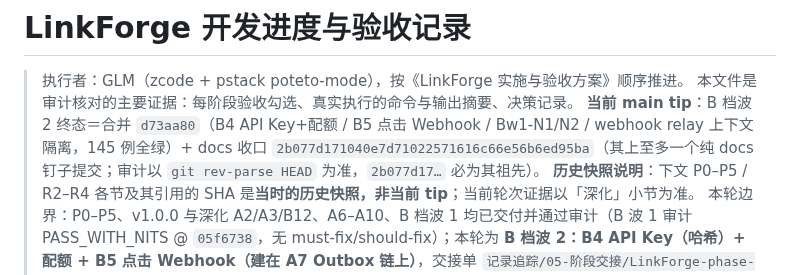
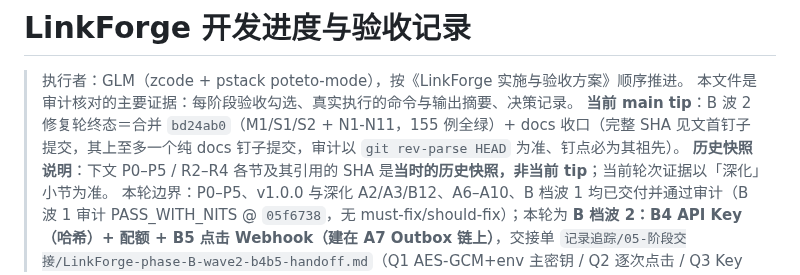
Before and after one commit to NorthAdb/LinkForge, a Markdown page: docs/progress.md, the part around the change. Rendered like a GitHub page.

Commit message:
docs(bw2fix): close-out — main run 40115210270 green, merge bd24ab0, 155 green

```diff
--- a/docs/progress.md
+++ b/docs/progress.md
@@ -2,7 +2,7 @@
 
 > 执行者：GLM（zcode + pstack poteto-mode），按《LinkForge 实施与验收方案》顺序推进。
 > 本文件是审计核对的主要证据：每阶段验收勾选、真实执行的命令与输出摘要、决策记录。
-> **当前 main tip**：B 档波 2 终态＝合并 `d73aa80`（B4 API Key+配额 / B5 点击 Webhook / Bw1-N1/N2 / webhook relay 上下文隔离，145 例全绿）+ docs 收口 `2b077d171040e7d71022571616c66e56b6ed95ba`（其上至多一个纯 docs 钉子提交；审计以 `git rev-parse HEAD` 为准，`2b077d17…` 必为其祖先）。
+> **当前 main tip**：B 波 2 修复轮终态＝合并 `bd24ab0`（M1/S1/S2 + N1-N11，155 例全绿）+ docs 收口（完整 SHA 见文首钉子提交，其上至多一个纯 docs 钉子提交，审计以 `git rev-parse HEAD` 为准、钉点必为其祖先）。
 > **历史快照说明**：下文 P0–P5 / R2–R4 各节及其引用的 SHA 是**当时的历史快照，非当前 tip**；当前轮次证据以「深化」小节为准。
 > 本轮边界：P0–P5、v1.0.0 与深化 A2/A3/B12、A6–A10、B 档波 1 均已交付并通过审计（B 波 1 审计 PASS_WITH_NITS @ `05f6738`，无 must-fix/should-fix）；本轮为 **B 档波 2：B4 API Key（哈希）+ 配额 + B5 点击 Webhook（建在 A7 Outbox 链上）**，交接单 `记录追踪/05-阶段交接/LinkForge-phase-B-wave2-b4b5-handoff.md`（Q1 AES-GCM+env 主密钥 / Q2 逐次点击 / Q3 Key 绑创建者已拍板）。
 
```
